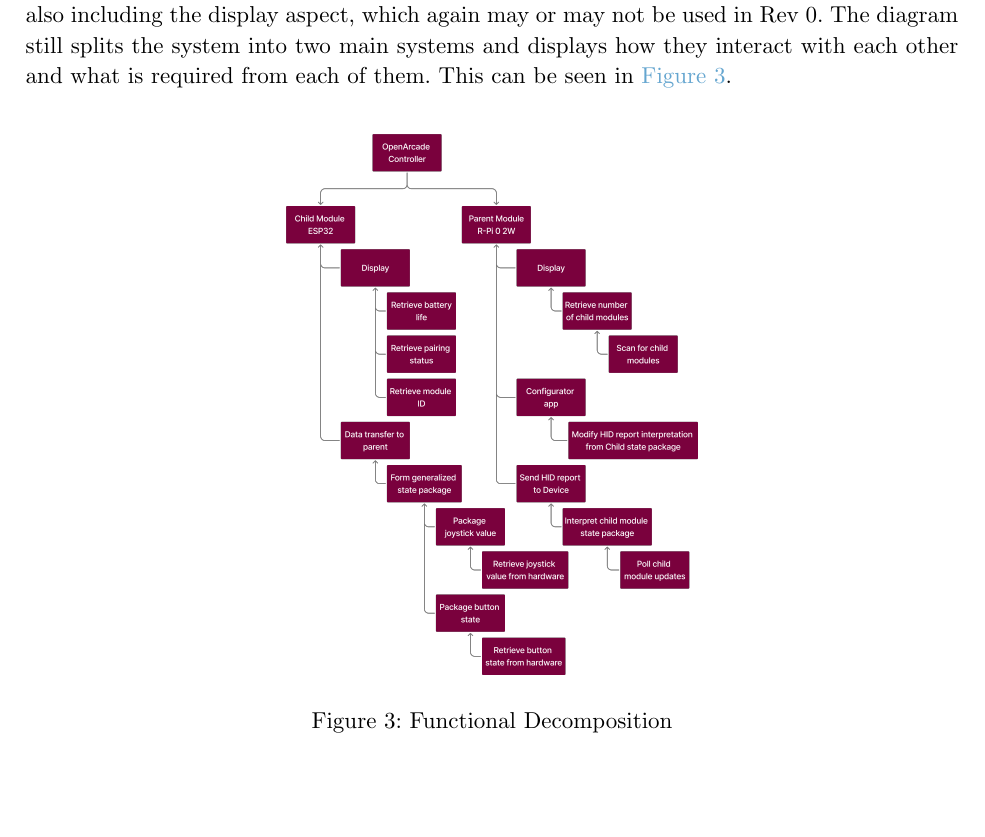
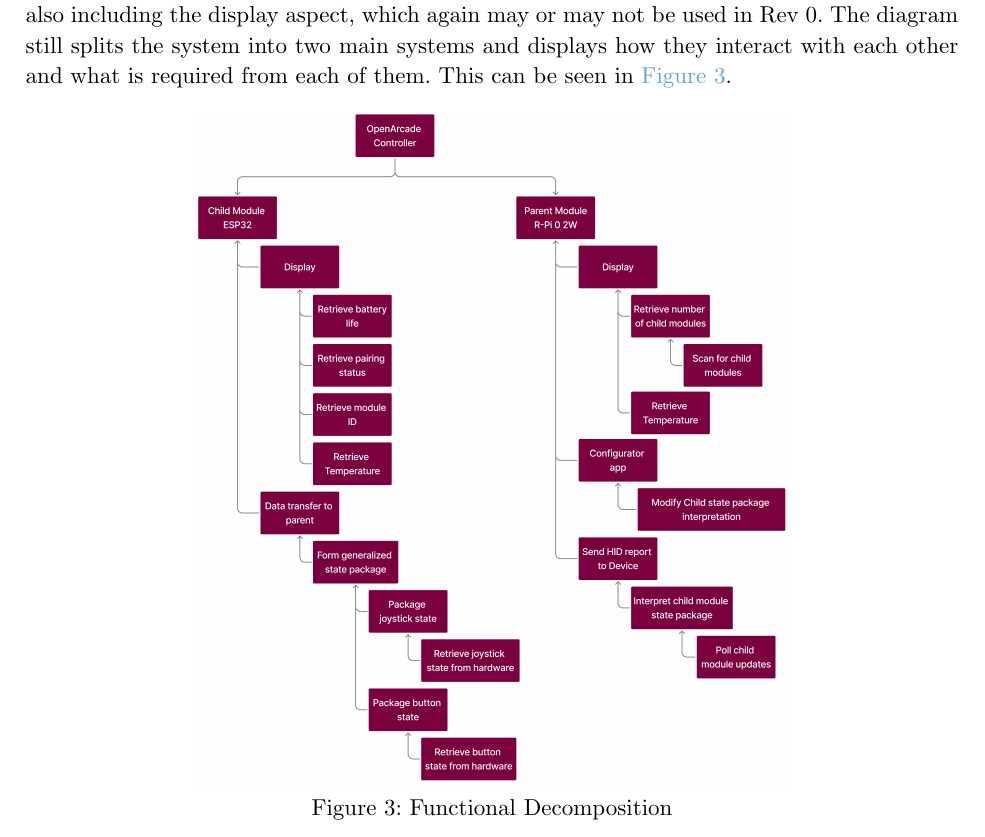
Before and after one commit to ssh-vom/OpenArcade, a Typst document (Deliverables (Documentation)/Rev 0 System Design/Open_Arcade_Rev0_System_Design.typ): part of page 6 of 23, cut so that both start at the same text, the shorter picture padded with empty space. Compiled offline with Typst 0.15.

Commit message:
updated functional decomposition diagram

```diff
--- a/Deliverables (Documentation)/Rev 0 System Design/Open_Arcade_Rev0_System_Design.typ
+++ b/Deliverables (Documentation)/Rev 0 System Design/Open_Arcade_Rev0_System_Design.typ
@@ -154,7 +154,7 @@ The context diagram does not change, as the overall goal of the controller is th
 #figure(image("ContextDiagram.png"), caption: [Context diagram])<fig:fig2>
 === Functional Decomposition
 The functional decomposition has also slightly changed to reword some of the processes while also including the display aspect, which again may or may not be used in Rev 0. The diagram still splits the system into two main systems and displays how they interact with each other and what is required from each of them. This can be seen in @fig:fig3.
-#figure(image("FunctionalDecomposition.png", width: 70%), caption: [Functional Decomposition])<fig:fig3>
+#figure(image("FunctionalDecomposition.png", width: 80%), caption: [Functional Decomposition])<fig:fig3>
 #pagebreak()
 = System Design
 
```
Also changed, not shown: Deliverables (Documentation)/Rev 0 System Design/FunctionalDecomposition.png.
